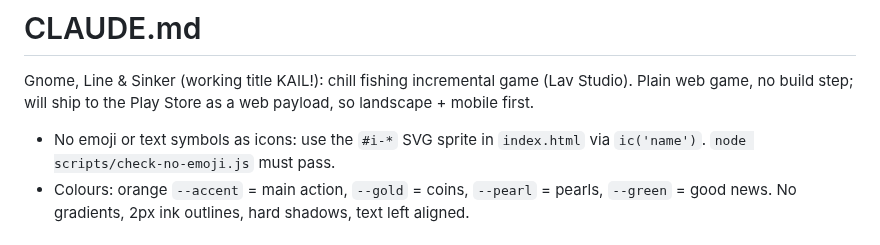
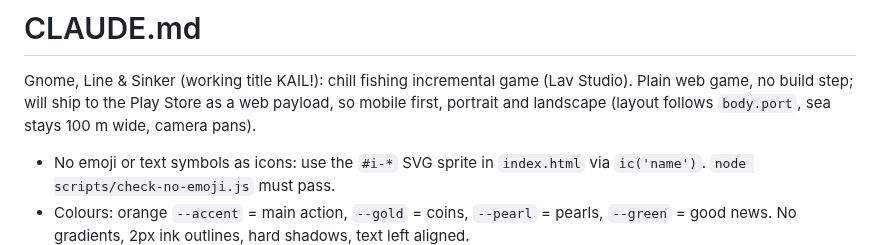
Before and after one commit to Lav-Studio-Org/gnome-line-sinkers, a Markdown page: CLAUDE.md, the part around the change. Rendered like a GitHub page.

```diff
--- a/CLAUDE.md
+++ b/CLAUDE.md
@@ -1,7 +1,7 @@
 # CLAUDE.md
 
 Gnome, Line & Sinker (working title KAIL!): chill fishing incremental game (Lav Studio). Plain web game, no build step; will
-ship to the Play Store as a web payload, so landscape + mobile first.
+ship to the Play Store as a web payload, so mobile first, portrait and landscape (layout follows `body.port`, sea stays 100 m wide, camera pans).
 
 - No emoji or text symbols as icons: use the `#i-*` SVG sprite in `index.html` via `ic('name')`.
   `node scripts/check-no-emoji.js` must pass.
```
Also changed, not shown: README.md (+4 -0 lines), docs/DESIGN.md (+23 -0 lines), docs/screenshots/portrait.png (added), 9 other files.
